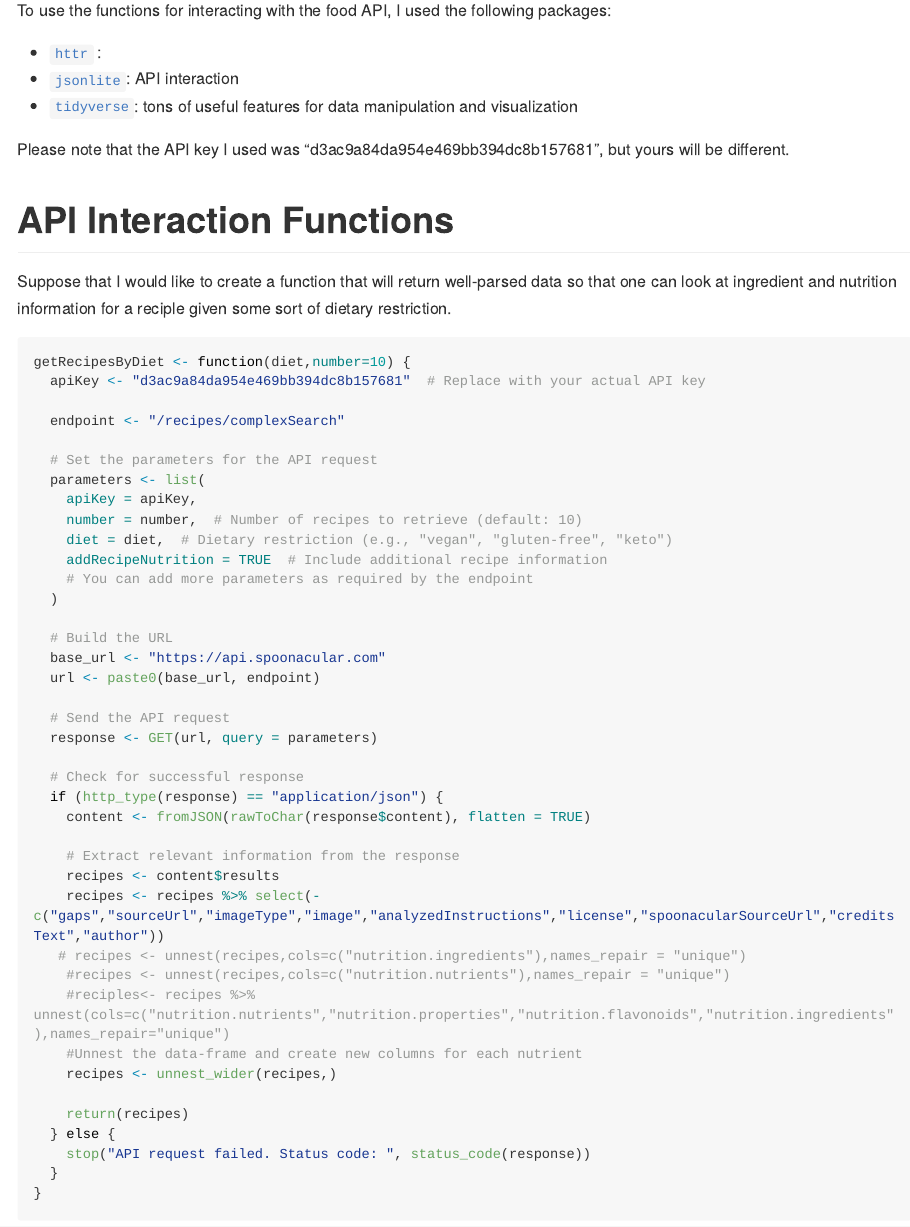
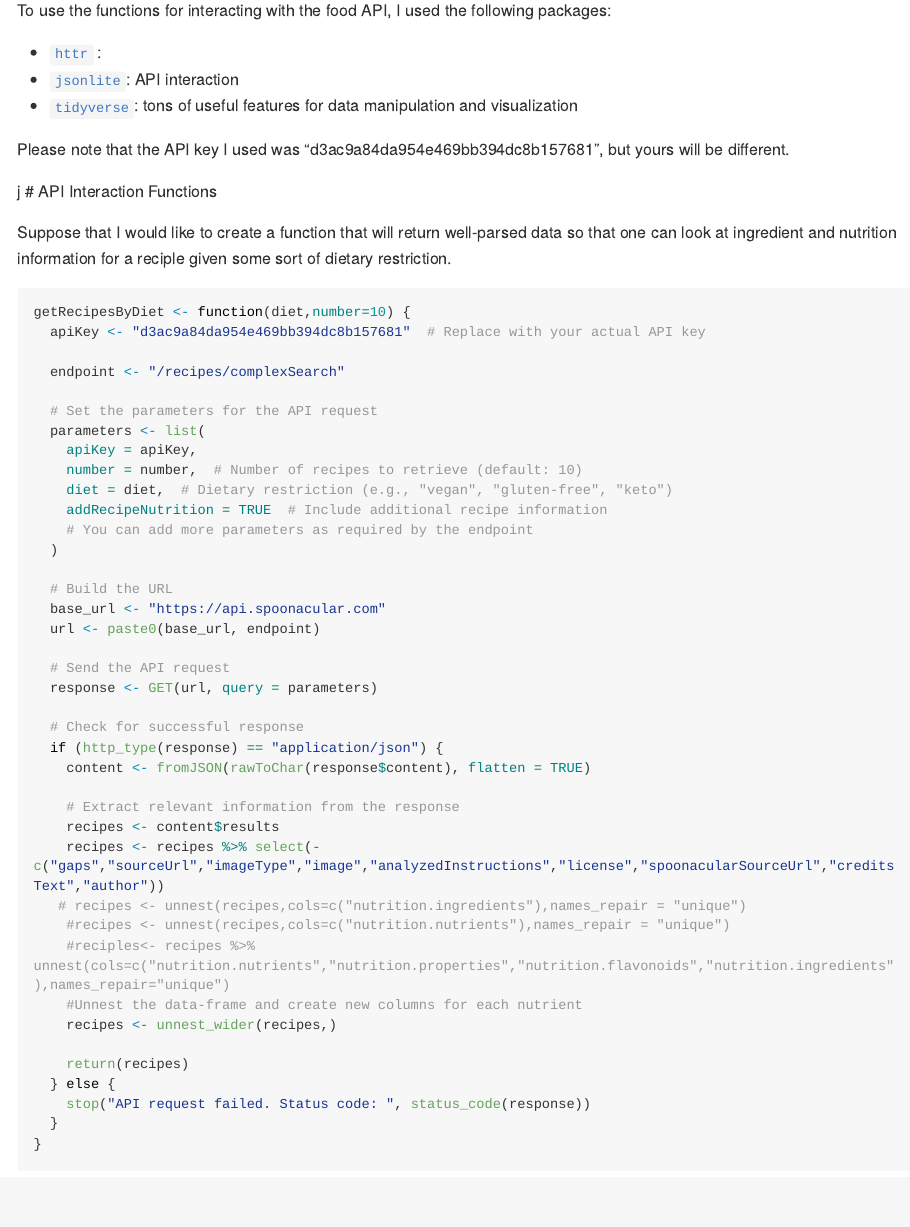
Before and after one commit to rinadeka/API_st588_rina_project1, an R Markdown document (foodVignette.Rmd): the page in a window 1100 px wide, from 500 px down before the commit and from 470 px down after it, so that both start at the same text. Rendered offline with R 4.5, knitr and Pandoc, with nearby package versions; some code elsewhere in the file could not run offline; long lines of code are wrapped.

Commit message:
Didn't work, trying again

````diff
--- a/foodVignette.Rmd
+++ b/foodVignette.Rmd
@@ -33,7 +33,7 @@ library(jsonlite)
 library(tidyverse)
 ```
 
-
+j
 # API Interaction Functions
 
 Suppose that I would like to create a function that will return well-parsed data so that one can look at ingredient and nutrition information for a reciple given some sort of dietary restriction.
````
